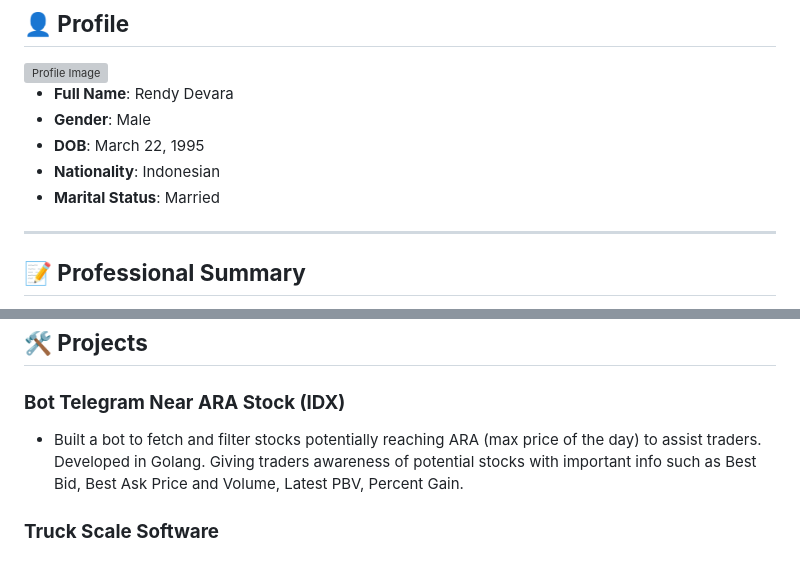
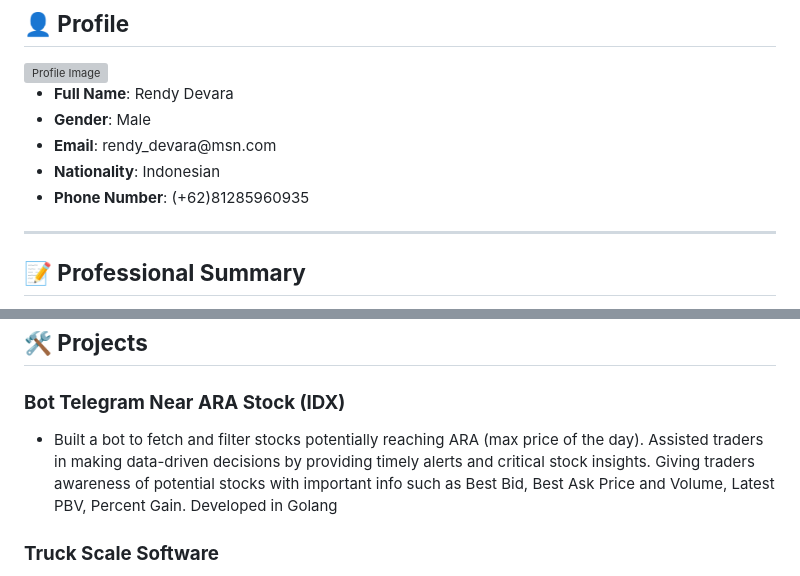
Before and after one commit to devararendy/cv-portfolio, a Markdown page: README.md, 2 parts joined by grey strips. Drawn GitHub-style; grey boxes are pictures that could not be loaded.

Commit message:
update wording

```diff
--- a/README.md
+++ b/README.md
@@ -11,9 +11,9 @@
         <ul>
             <li><b>Full Name</b>: Rendy Devara</li>
             <li><b>Gender</b>: Male</li>
-            <li><b>DOB</b>: March 22, 1995</li>
+            <li><b>Email</b>: rendy_devara@msn.com</li>
             <li><b>Nationality</b>: Indonesian</li>
-            <li><b>Marital Status</b>: Married</li>
+            <li><b>Phone Number</b>: (+62)81285960935</li>
         </ul>
     </div>
 </div>
@@ -91,7 +91,7 @@ Versatile software and hardware developer with 8+ years of experience in buildin
 ## **🛠️ Projects**
 
 ### **Bot Telegram Near ARA Stock (IDX)**
-- Built a bot to fetch and filter stocks potentially reaching ARA (max price of the day) to assist traders. Developed in Golang. Giving traders awareness of potential stocks with important info such as Best Bid, Best Ask Price and Volume, Latest PBV, Percent Gain.
+- Built a bot to fetch and filter stocks potentially reaching ARA (max price of the day). Assisted traders in making data-driven decisions by providing timely alerts and critical stock insights. Giving traders awareness of potential stocks with important info such as Best Bid, Best Ask Price and Volume, Latest PBV, Percent Gain. Developed in Golang
 
 ### **Truck Scale Software**
 - Created a cross-platform GUI application for truck weight measurement with digital scales, ticket printing, reporting, and user account management. Developed in C++. Capable to capture the truck being scaled by using USB Camera and include it into the report.
```
